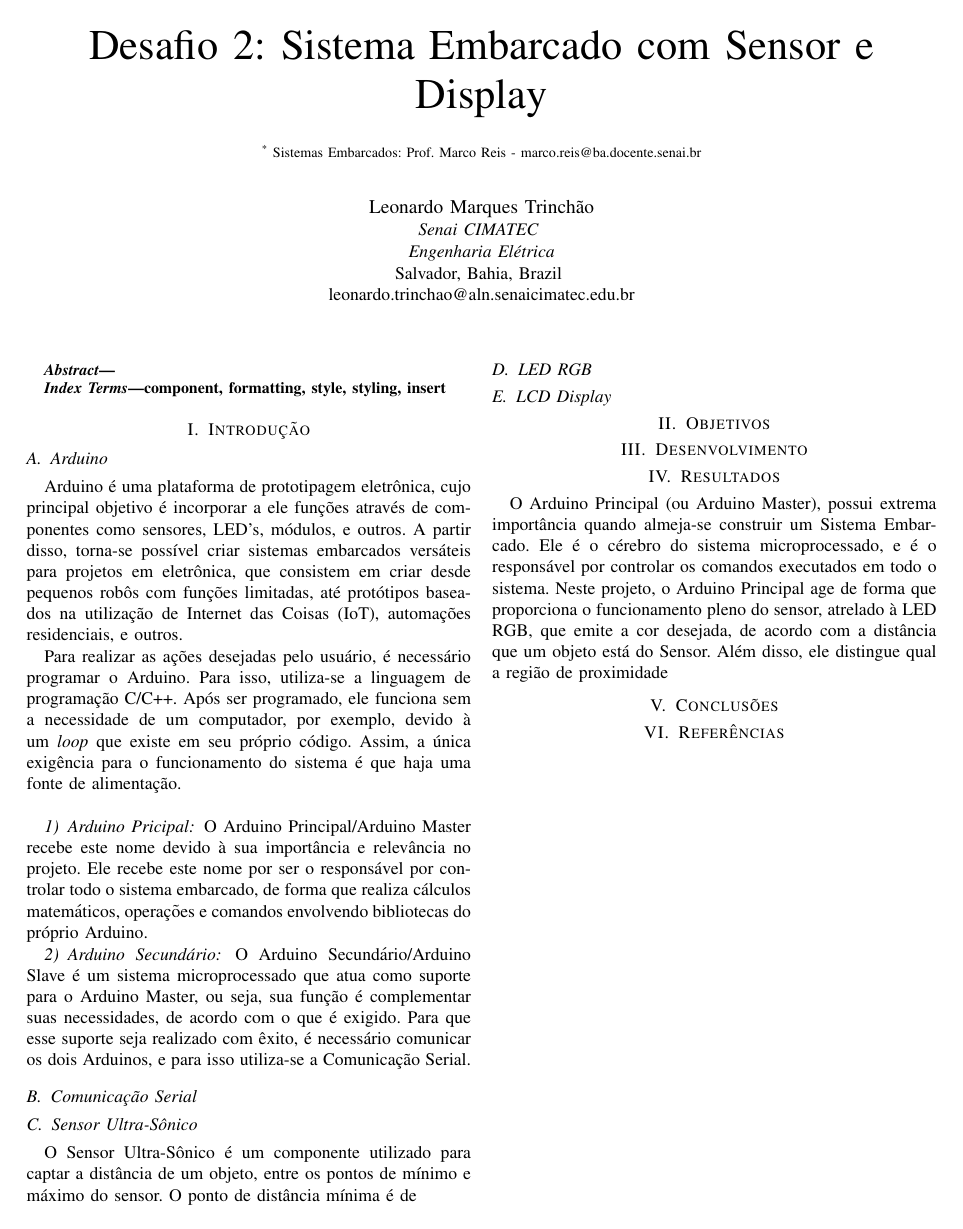
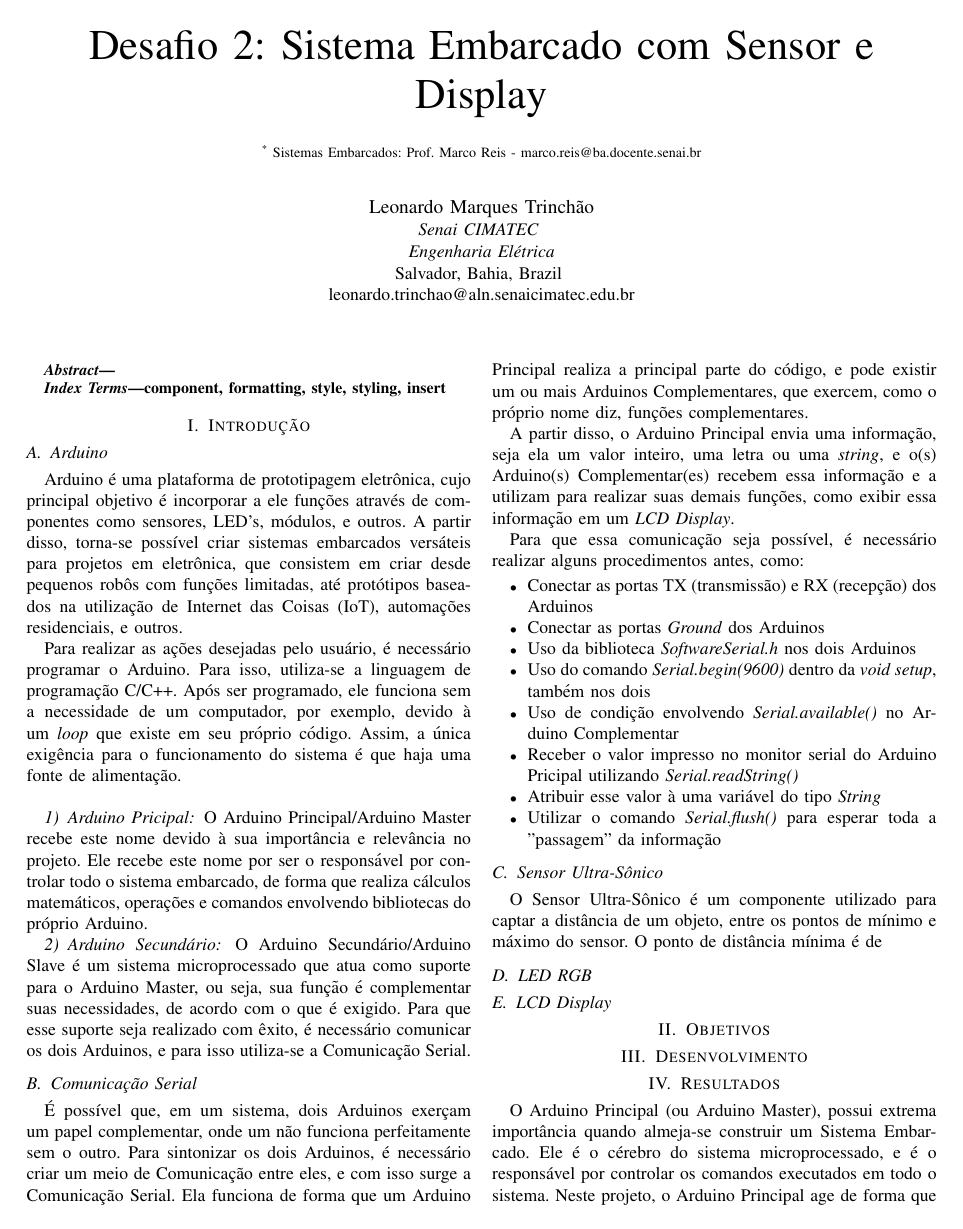
Before and after one commit to the-last-question/leonardotrinchao_repository, a LaTeX paper (artigo-desafio2.tex): the whole page before the commit and page 1 of 2 after it. Compiled offline with pdfLaTeX.

Commit message:
update-article

```diff
--- a/artigo-desafio2.tex
+++ b/artigo-desafio2.tex
@@ -95,7 +95,28 @@ utiliza-se a Comunicação Serial.
 
 \subsection{Comunicação Serial}
 
+    É possível que, em um sistema, dois Arduinos exerçam um papel complementar, onde um não funciona
+perfeitamente sem o outro. Para sintonizar os dois Arduinos, é necessário criar um meio de Comunicação
+entre eles, e com isso surge a Comunicação Serial. Ela funciona de forma que um Arduino Principal realiza
+a principal parte do código, e pode existir um ou mais Arduinos Complementares, que exercem, como o próprio
+nome diz, funções complementares.
 
+    A partir disso, o Arduino Principal envia uma informação, seja ela um valor inteiro, uma letra ou uma
+\emph{string}, e o(s) Arduino(s) Complementar(es) recebem essa informação e a utilizam para realizar suas
+demais funções, como exibir essa informação em um \emph{LCD Display}.
+
+    Para que essa comunicação seja possível, é necessário realizar alguns procedimentos antes, como:
+    \begin{itemize}
+        \item Conectar as portas TX (transmissão) e RX (recepção) dos Arduinos
+        \item Conectar as portas \emph{Ground} dos Arduinos
+        \item Uso da biblioteca \emph{SoftwareSerial.h} nos dois Arduinos
+        \item Uso do comando \emph{Serial.begin(9600)} dentro da \emph{void setup}, também nos dois
+        \item Uso de condição envolvendo \emph{Serial.available()} no Arduino Complementar
+        \item Receber o valor impresso no monitor serial do Arduino Pricipal utilizando
+        \emph{Serial.readString()}
+        \item Atribuir esse valor à uma variável do tipo \emph{String}
+        \item Utilizar o comando \emph{Serial.flush()} para esperar toda a "passagem" da informação
+    \end{itemize}
 
 \subsection{Sensor Ultra-Sônico}
 
```
Also changed, not shown: artigo-desafio2.pdf, 5 other files.
